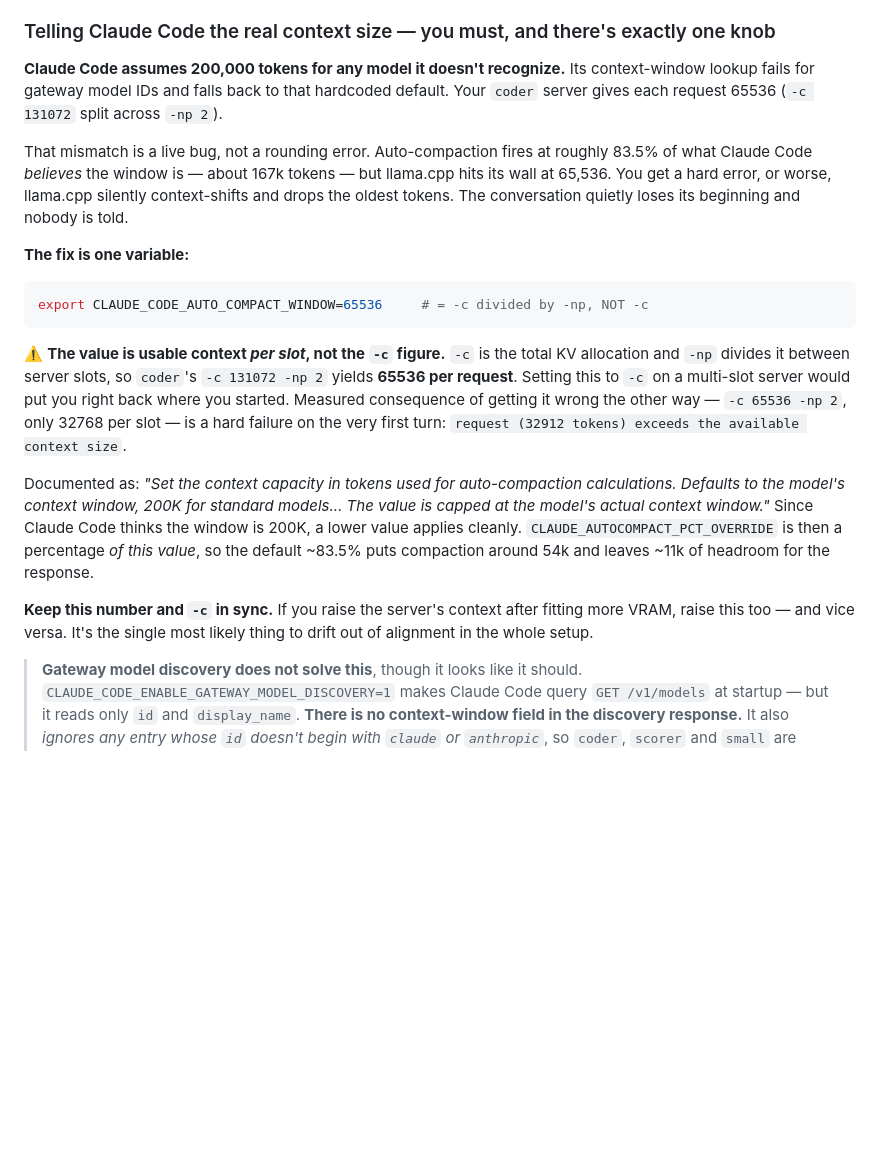
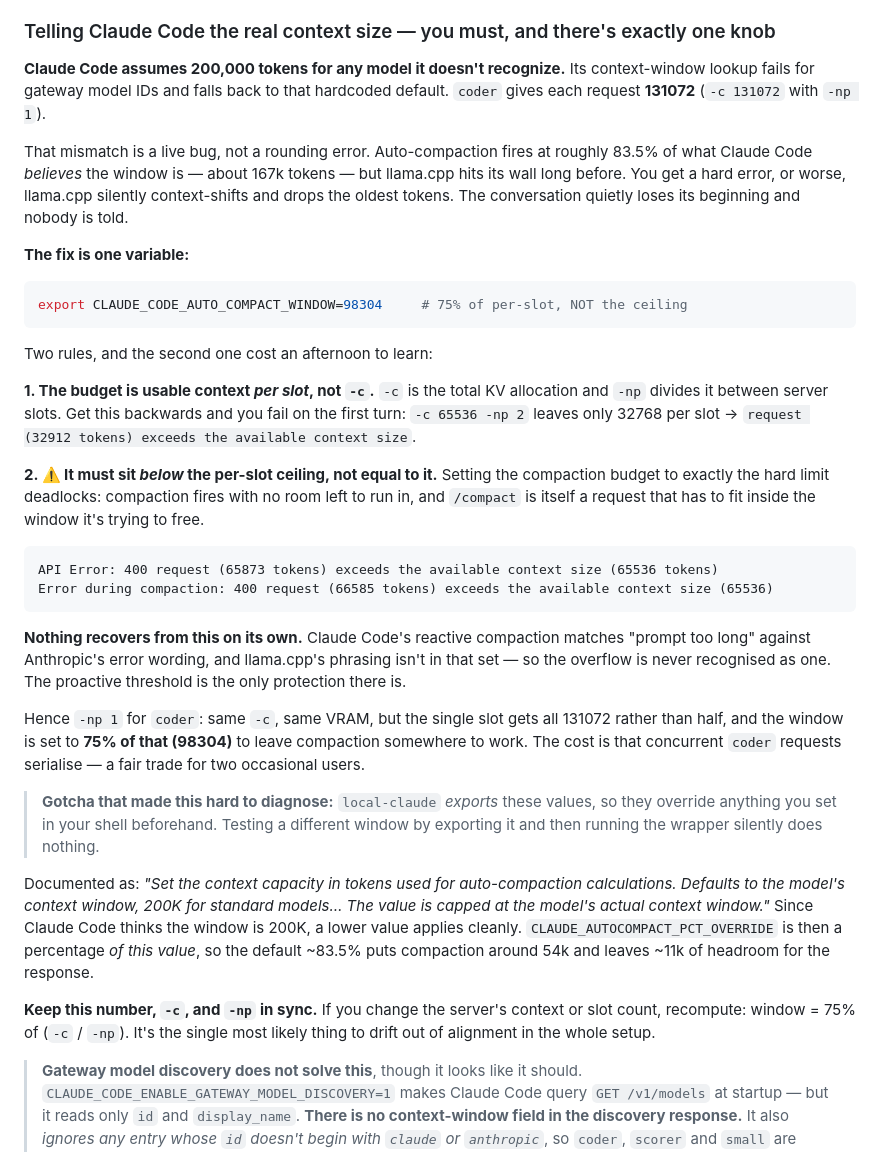
Before and after one commit to dev-dull/questionable_commands, a Markdown page: homelab/01082026-0x004-jalopy_llm/LOCAL_AI_PLAN.md, the part around the change. Rendered like a GitHub page; blank space fills up the shorter version.

Commit message:
Sync LOCAL_AI_PLAN.md with the -np 1 compaction fix
92abcdc changed coder to -np 1 and the compaction window to 98304, and
updated HOST_SETUP.md, but LOCAL_AI_PLAN.md still documented -np 2, a
65536 window, and the rule "set the window equal to per-slot context" —
which is precisely the deadlock that commit fixed.

The plan now carries both rules: the budget is per-slot (-c / -np), and
it must sit below that ceiling rather than on it, because /compact is
itself a request that must fit inside the window it is freeing. Also
notes that llama.cpp's overflow wording is not in the set Claude Code
matches for reactive compaction, so the proactive threshold is the only
protection, and that local-claude's exports override the shell.

Also corrects the stale Aider max_input_tokens example in HOST_SETUP.md:
with -np 1 the per-slot budget is 131072, not 65536. The Ansible
template already derives this correctly.

Co-Authored-By: Claude Opus 5 (1M context) <noreply@anthropic.com>

````diff
--- a/homelab/01082026-0x004-jalopy_llm/LOCAL_AI_PLAN.md
+++ b/homelab/01082026-0x004-jalopy_llm/LOCAL_AI_PLAN.md
@@ -423,26 +423,47 @@ Code still works.
 ### Telling Claude Code the real context size — you must, and there's exactly one knob
 
 **Claude Code assumes 200,000 tokens for any model it doesn't recognize.** Its context-window
-lookup fails for gateway model IDs and falls back to that hardcoded default. Your `coder` server
-gives each request 65536 (`-c 131072` split across `-np 2`).
+lookup fails for gateway model IDs and falls back to that hardcoded default. `coder` gives each
+request **131072** (`-c 131072` with `-np 1`).
 
 That mismatch is a live bug, not a rounding error. Auto-compaction fires at roughly 83.5% of what
-Claude Code *believes* the window is — about 167k tokens — but llama.cpp hits its wall at 65,536.
+Claude Code *believes* the window is — about 167k tokens — but llama.cpp hits its wall long before.
 You get a hard error, or worse, llama.cpp silently context-shifts and drops the oldest tokens.
 The conversation quietly loses its beginning and nobody is told.
 
 **The fix is one variable:**
 
 ```bash
-export CLAUDE_CODE_AUTO_COMPACT_WINDOW=65536     # = -c divided by -np, NOT -c
+export CLAUDE_CODE_AUTO_COMPACT_WINDOW=98304     # 75% of per-slot, NOT the ceiling
 ```
 
-⚠️ **The value is usable context *per slot*, not the `-c` figure.** `-c` is the total KV
-allocation and `-np` divides it between server slots, so `coder`'s `-c 131072 -np 2` yields
-**65536 per request**. Setting this to `-c` on a multi-slot server would put you right back where
-you started. Measured consequence of getting it wrong the other way — `-c 65536 -np 2`, only 32768
-per slot — is a hard failure on the very first turn:
+Two rules, and the second one cost an afternoon to learn:
+
+**1. The budget is usable context *per slot*, not `-c`.** `-c` is the total KV allocation and `-np`
+divides it between server slots. Get this backwards and you fail on the first turn:
+`-c 65536 -np 2` leaves only 32768 per slot →
 `request (32912 tokens) exceeds the available context size`.
+
+**2. ⚠️ It must sit *below* the per-slot ceiling, not equal to it.** Setting the compaction budget
+to exactly the hard limit deadlocks: compaction fires with no room left to run in, and `/compact`
+is itself a request that has to fit inside the window it's trying to free.
+
+```
+API Error: 400 request (65873 tokens) exceeds the available context size (65536 tokens)
+Error during compaction: 400 request (66585 tokens) exceeds the available context size (65536)
+```
+
+**Nothing recovers from this on its own.** Claude Code's reactive compaction matches "prompt too
+long" against Anthropic's error wording, and llama.cpp's phrasing isn't in that set — so the
+overflow is never recognised as one. The proactive threshold is the only protection there is.
+
+Hence `-np 1` for `coder`: same `-c`, same VRAM, but the single slot gets all 131072 rather than
+half, and the window is set to **75% of that (98304)** to leave compaction somewhere to work. The
+cost is that concurrent `coder` requests serialise — a fair trade for two occasional users.
+
+> **Gotcha that made this hard to diagnose:** `local-claude` *exports* these values, so they
+> override anything you set in your shell beforehand. Testing a different window by exporting it
+> and then running the wrapper silently does nothing.
 
 Documented as: *"Set the context capacity in tokens used for auto-compaction calculations. Defaults
 to the model's context window, 200K for standard models… The value is capped at the model's actual
@@ -450,8 +471,8 @@ context window."* Since Claude Code thinks the window is 200K, a lower value app
 `CLAUDE_AUTOCOMPACT_PCT_OVERRIDE` is then a percentage *of this value*, so the default ~83.5% puts
 compaction around 54k and leaves ~11k of headroom for the response.
 
-**Keep this number and `-c` in sync.** If you raise the server's context after fitting more VRAM,
-raise this too — and vice versa. It's the single most likely thing to drift out of alignment in
+**Keep this number, `-c`, and `-np` in sync.** If you change the server's context or slot count,
+recompute: window = 75% of (`-c` / `-np`). It's the single most likely thing to drift out of alignment in
 the whole setup.
 
 > **Gateway model discovery does not solve this**, though it looks like it should.
````
Also changed, not shown: homelab/01082026-0x004-jalopy_llm/HOST_SETUP.md (+2 -1 lines).
